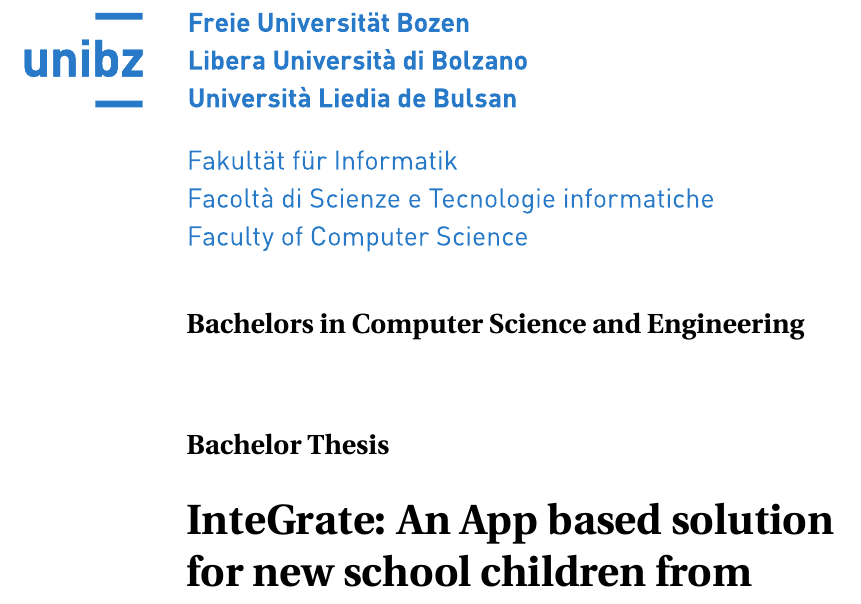
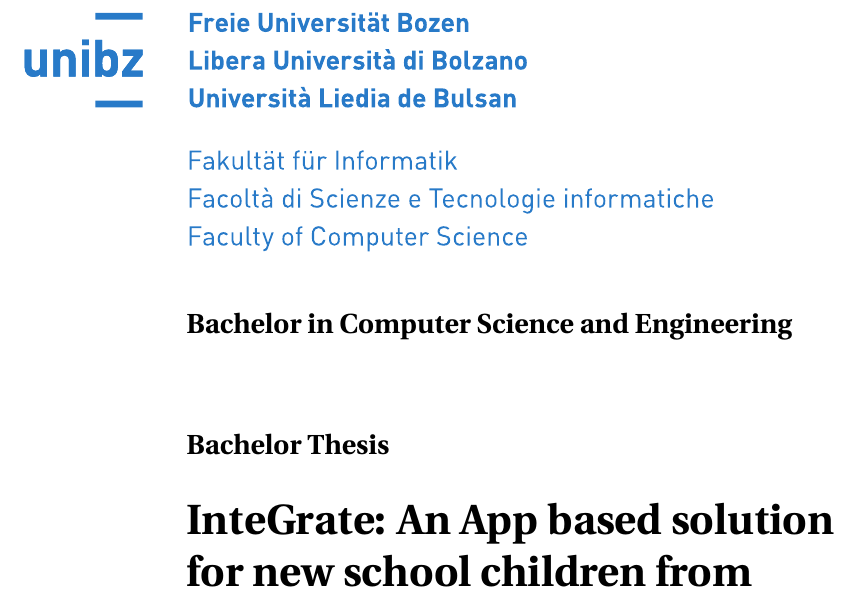
Before and after one commit to Mehtabk/DistributedSystems, a LaTeX thesis (latex/thesis.tex): part of page 1 of 43, cut so that both start at the same text. Compiled offline with pdfLaTeX.

Commit message:
minor change

```diff
--- a/latex/thesis.tex
+++ b/latex/thesis.tex
@@ -8,7 +8,7 @@
 
 \def\supervisor{Andrea Janes}
 \def\date{July, 2018}
-\def\curriculum{Bachelors in Computer Science and Engineering}
+\def\curriculum{Bachelor in Computer Science and Engineering}
 \def\typeOfThesis{Bachelor Thesis}
 % spell-checker:disable
 
```
Also changed, not shown: latex/thesis.pdf.
